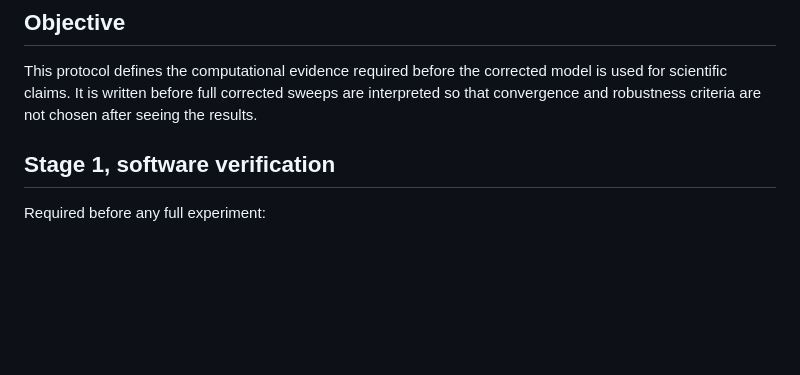
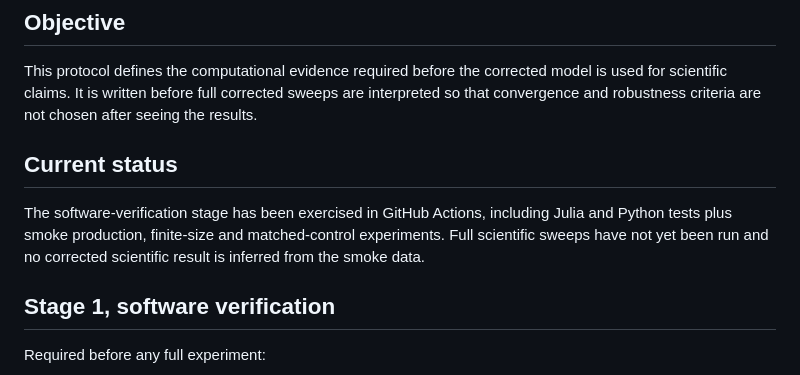
Before and after one commit to Umar2213/sheep-collective-abm, a Markdown page: docs/EXPERIMENT_PROTOCOL.md, the part around the change. GitHub-like rendering; blank space fills up the shorter version.

Commit message:
Add execution-status note after green smoke validation

```diff
--- a/docs/EXPERIMENT_PROTOCOL.md
+++ b/docs/EXPERIMENT_PROTOCOL.md
@@ -5,6 +5,13 @@
 This protocol defines the computational evidence required before the corrected model is
 used for scientific claims. It is written before full corrected sweeps are interpreted so
 that convergence and robustness criteria are not chosen after seeing the results.
+
+## Current status
+
+The software-verification stage has been exercised in GitHub Actions, including Julia and
+Python tests plus smoke production, finite-size and matched-control experiments. Full
+scientific sweeps have not yet been run and no corrected scientific result is inferred from
+the smoke data.
 
 ## Stage 1, software verification
 
```
